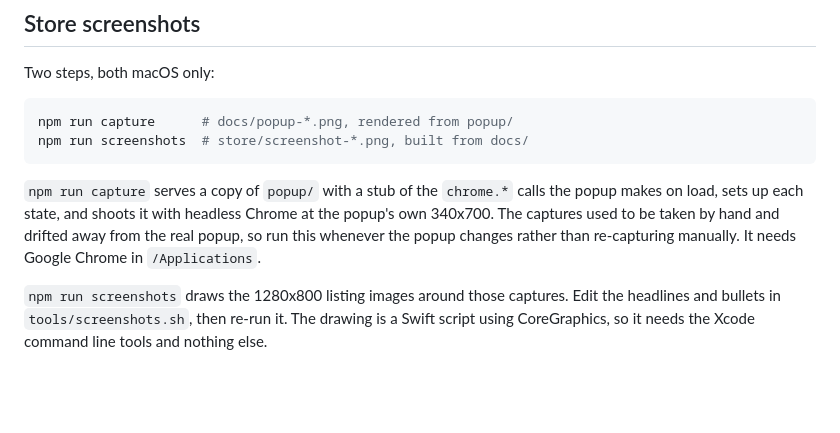
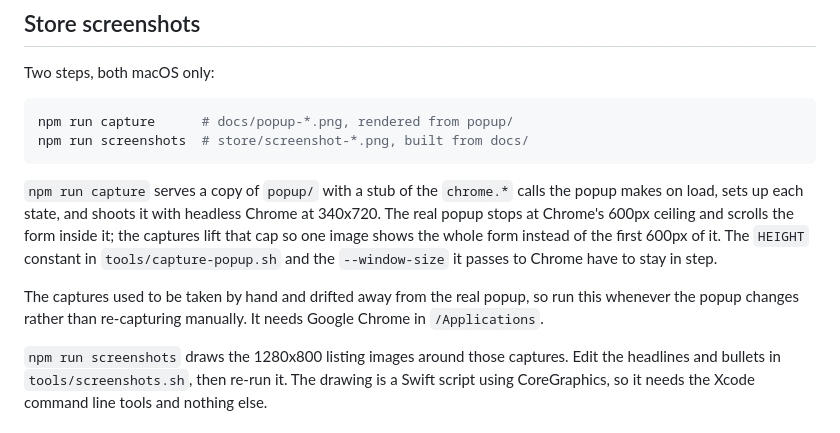
Before and after one commit to pmanikas/youtube-history-cleaner-chrome-extension, a Markdown page: README.md, the part around the change. GitHub-like rendering; blank space fills up the shorter version.

Commit message:
Correct how the popup captures are described
The capture script no longer shoots "the popup's own 340x700". The popup
now caps itself at Chrome's 600px ceiling and scrolls the form inside, and
tools/capture-popup.sh deliberately lifts that cap to shoot 340x720 so a
store screenshot shows the whole form in one piece rather than the first
600px of it. Neither number in the README was right any more.

Also notes that the script's HEIGHT constant and the --window-size it
passes Chrome have to stay in step, since nothing enforces it.

````diff
--- a/README.md
+++ b/README.md
@@ -103,7 +103,9 @@ npm run capture      # docs/popup-*.png, rendered from popup/
 npm run screenshots  # store/screenshot-*.png, built from docs/
 ```
 
-`npm run capture` serves a copy of `popup/` with a stub of the `chrome.*` calls the popup makes on load, sets up each state, and shoots it with headless Chrome at the popup's own 340x700. The captures used to be taken by hand and drifted away from the real popup, so run this whenever the popup changes rather than re-capturing manually. It needs Google Chrome in `/Applications`.
+`npm run capture` serves a copy of `popup/` with a stub of the `chrome.*` calls the popup makes on load, sets up each state, and shoots it with headless Chrome at 340x720. The real popup stops at Chrome's 600px ceiling and scrolls the form inside it; the captures lift that cap so one image shows the whole form instead of the first 600px of it. The `HEIGHT` constant in `tools/capture-popup.sh` and the `--window-size` it passes to Chrome have to stay in step.
+
+The captures used to be taken by hand and drifted away from the real popup, so run this whenever the popup changes rather than re-capturing manually. It needs Google Chrome in `/Applications`.
 
 `npm run screenshots` draws the 1280x800 listing images around those captures. Edit the headlines and bullets in `tools/screenshots.sh`, then re-run it. The drawing is a Swift script using CoreGraphics, so it needs the Xcode command line tools and nothing else.
 
````
